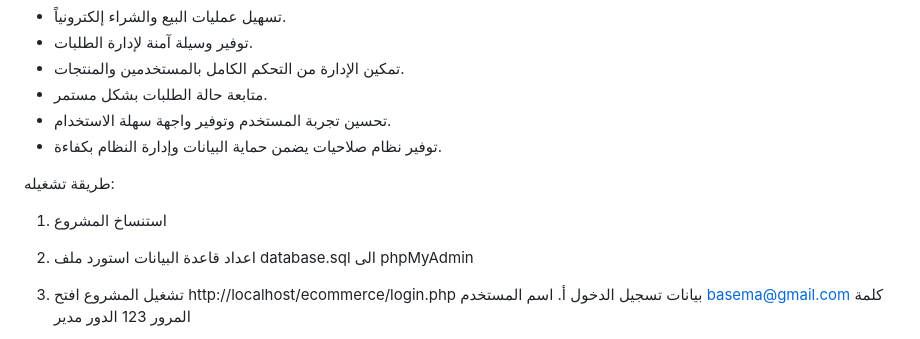
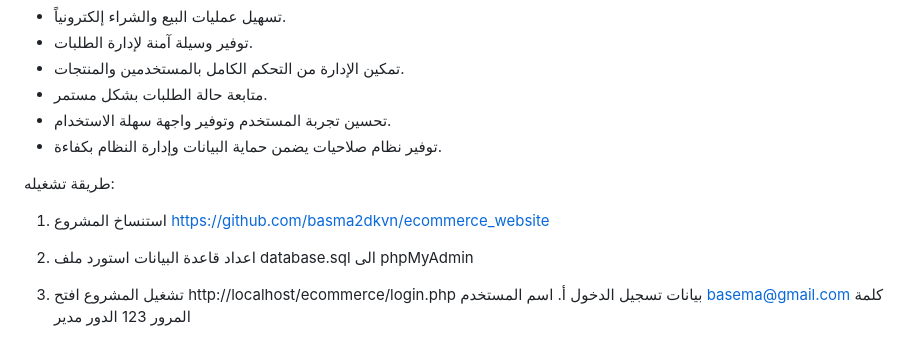
Before and after one commit to basma2dkvn/ecommerce_website, a Markdown page: README.md, the part around the change. GitHub-like rendering.

Commit message:
Update README with project setup instructions
Added project cloning link and database setup instructions.

```diff
--- a/README.md
+++ b/README.md
@@ -122,6 +122,7 @@
 
 طريقة تشغيله:
 1. استنساخ المشروع
+https://github.com/basma2dkvn/ecommerce_website
 
 2. اعداد قاعدة البيانات
 استورد ملف database.sql الى phpMyAdmin
```
